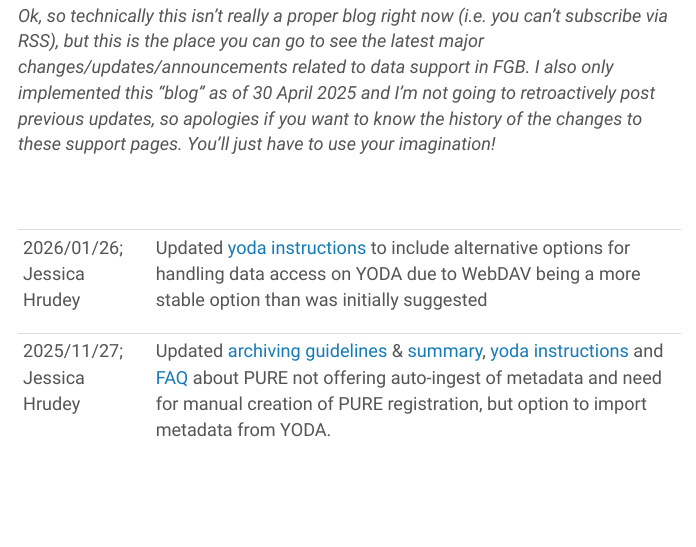
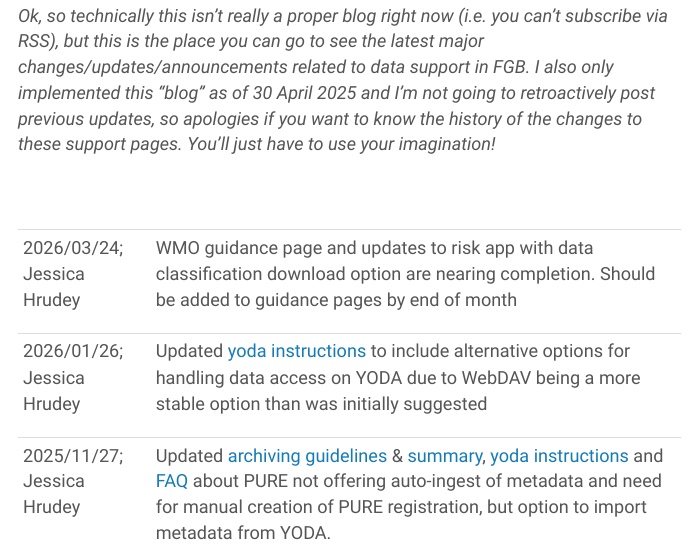
Before and after one commit to FGB-REPS/rdm_webpage, an R Markdown document (blog/index.Rmd): the page in a window 1100 px wide, from 240 px down. The pictures show the output file blog/index.html that the author committed with the source, opened offline.

Commit message:
updates to blog and testing connection post migration

```diff
--- a/blog/index.Rmd
+++ b/blog/index.Rmd
@@ -80,6 +80,7 @@ table tr td:nth-of-type(2) {
 
 | | |
 | -- | ----------------------- |
+| 2026/03/24; Jessica Hrudey | WMO guidance page and updates to risk app with data classification download option are nearing completion. Should be added to guidance pages by end of month |
 | 2026/01/26; Jessica Hrudey | Updated [yoda instructions](../rdm/tools/YODAInstructionsFGB.html){target="_blank"} to include alternative options for handling data access on YODA due to WebDAV being a more stable option than was initially suggested |
 | 2025/11/27; Jessica Hrudey | Updated [archiving guidelines](../rdm/archiving/ArchivingGuidelinesFull.html){target="_blank"} & [summary](../rdm/archiving/ArchivingGuidelinesSummary.html){target="_blank"}, [yoda instructions](../rdm/tools/YODAInstructionsFGB.html){target="_blank"} and [FAQ](../FAQ/index.html){target="_blank"} about PURE not offering auto-ingest of metadata and need for manual creation of PURE registration, but option to import metadata from YODA. |
 | 2025/11/05; Jessica Hrudey | [New app](https://risk_levels_app.rshiny.labs.vu.nl/){target="_blank"} for advising on privacy risks is live. Also added reference to this app on the [privacy risks page](../Security/PrivacyRisks.html){target="_blank"} and the [landing page](../index.html){target="_blank"}. Also added reference to ICF generator on [landing page](../index.html){target="_blank"} |
```
Also changed, not shown: blog/index.html.
